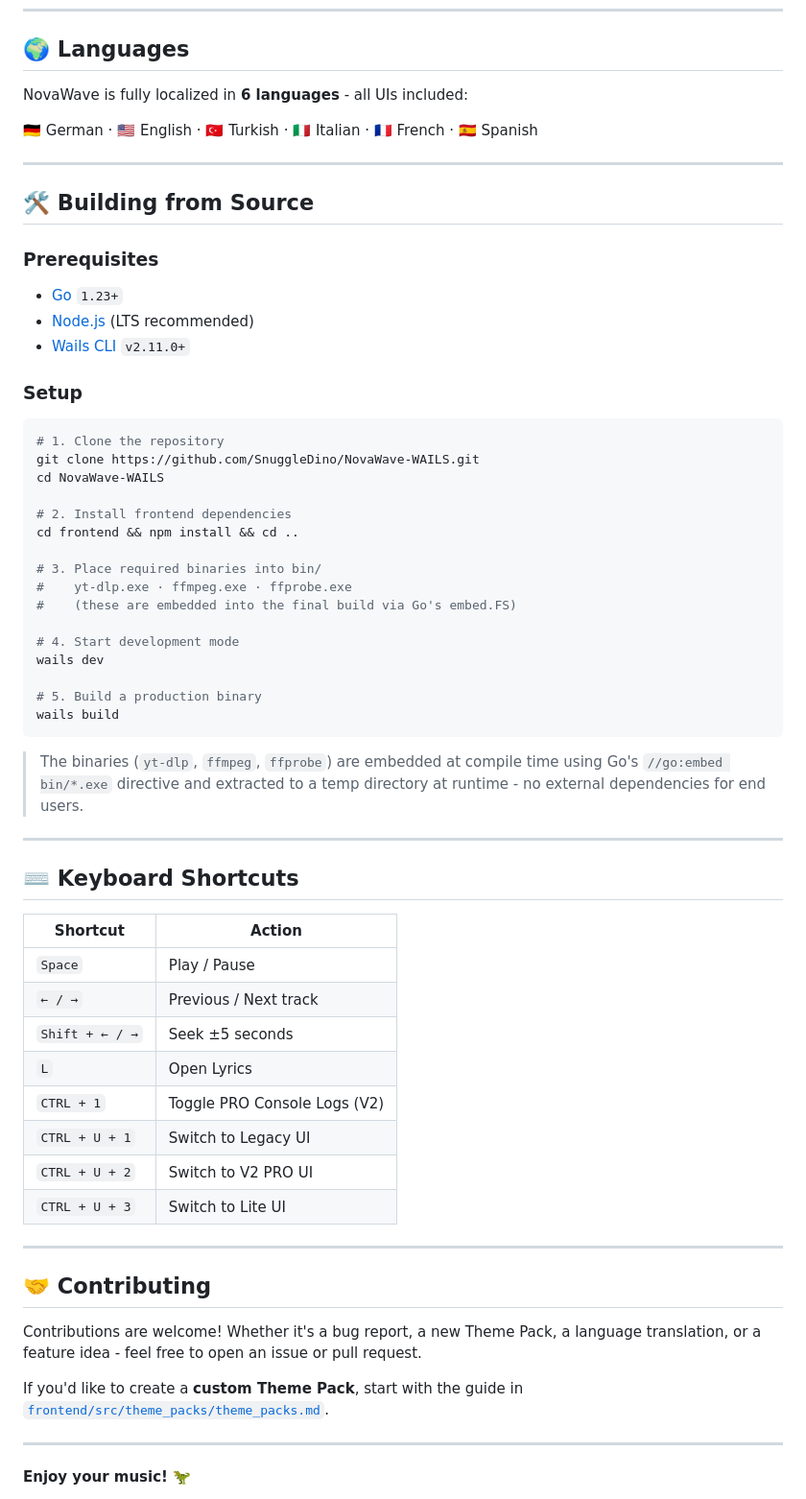
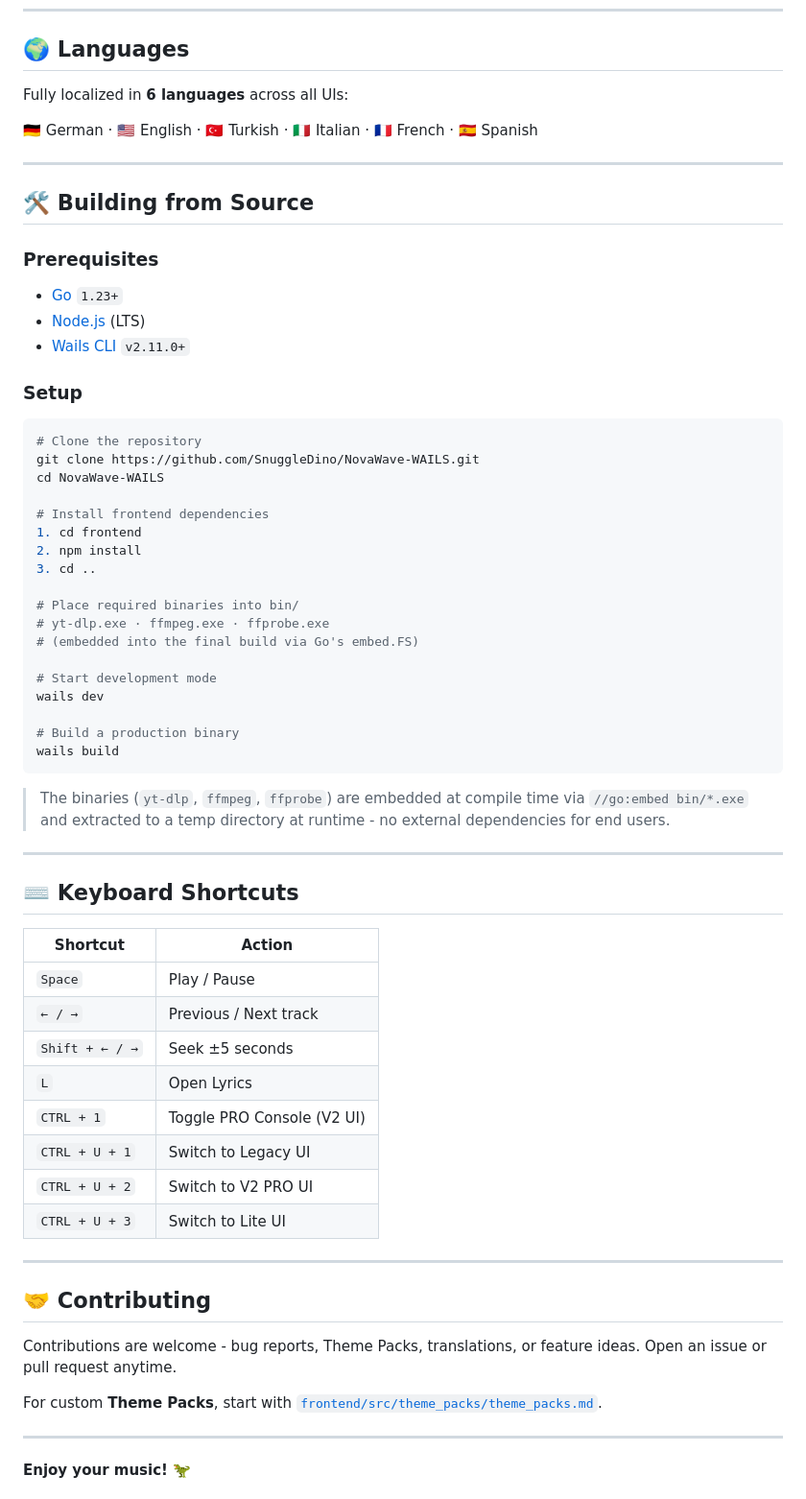
Before and after one commit to SnuggleDino/NovaWave, a Markdown page: README.md, the part around one of its changes. Shown at 96% size. GitHub-like rendering.

````diff
--- a/README.md
+++ b/README.md
@@ -129,7 +145,7 @@ NovaWave gives you real control over your audio and visuals:
 
 ## 🌍 Languages
 
-NovaWave is fully localized in **6 languages** - all UIs included:
+Fully localized in **6 languages** across all UIs:
 
 🇩🇪 German · 🇺🇸 English · 🇹🇷 Turkish · 🇮🇹 Italian · 🇫🇷 French · 🇪🇸 Spanish
 
@@ -140,31 +156,33 @@ NovaWave is fully localized in **6 languages** - all UIs included:
 ### Prerequisites
 
 - [Go](https://go.dev/) `1.23+`
-- [Node.js](https://nodejs.org/) (LTS recommended)
+- [Node.js](https://nodejs.org/) (LTS)
 - [Wails CLI](https://wails.io/) `v2.11.0+`
 
 ### Setup
 
 ```bash
-# 1. Clone the repository
+# Clone the repository
 git clone https://github.com/SnuggleDino/NovaWave-WAILS.git
 cd NovaWave-WAILS
 
-# 2. Install frontend dependencies
-cd frontend && npm install && cd ..
+# Install frontend dependencies
+1. cd frontend
+2. npm install
+3. cd ..
 
-# 3. Place required binaries into bin/
-#    yt-dlp.exe · ffmpeg.exe · ffprobe.exe
-#    (these are embedded into the final build via Go's embed.FS)
+# Place required binaries into bin/
+# yt-dlp.exe · ffmpeg.exe · ffprobe.exe
+# (embedded into the final build via Go's embed.FS)
 
-# 4. Start development mode
+# Start development mode
 wails dev
 
-# 5. Build a production binary
+# Build a production binary
 wails build
 ```
 
-> The binaries (`yt-dlp`, `ffmpeg`, `ffprobe`) are embedded at compile time using Go's `//go:embed bin/*.exe` directive and extracted to a temp directory at runtime - no external dependencies for end users.
+> The binaries (`yt-dlp`, `ffmpeg`, `ffprobe`) are embedded at compile time via `//go:embed bin/*.exe` and extracted to a temp directory at runtime - no external dependencies for end users.
 
 ---
 
@@ -176,7 +194,7 @@ wails build
 | `← / →` | Previous / Next track |
 | `Shift + ← / →` | Seek ±5 seconds |
 | `L` | Open Lyrics |
-| `CTRL + 1` | Toggle PRO Console Logs (V2) |
+| `CTRL + 1` | Toggle PRO Console (V2 UI) |
 | `CTRL + U + 1` | Switch to Legacy UI |
 | `CTRL + U + 2` | Switch to V2 PRO UI |
 | `CTRL + U + 3` | Switch to Lite UI |
@@ -185,9 +203,9 @@ wails build
 
 ## 🤝 Contributing
 
-Contributions are welcome! Whether it's a bug report, a new Theme Pack, a language translation, or a feature idea - feel free to open an issue or pull request.
+Contributions are welcome - bug reports, Theme Packs, translations, or feature ideas. Open an issue or pull request anytime.
 
-If you'd like to create a **custom Theme Pack**, start with the guide in [`frontend/src/theme_packs/theme_packs.md`](frontend/src/theme_packs/theme_packs.md).
+For custom **Theme Packs**, start with [`frontend/src/theme_packs/theme_packs.md`](frontend/src/theme_packs/theme_packs.md).
 
 ---
 
````
Also changed, not shown: other parts of README.md (+62 -46 lines).
